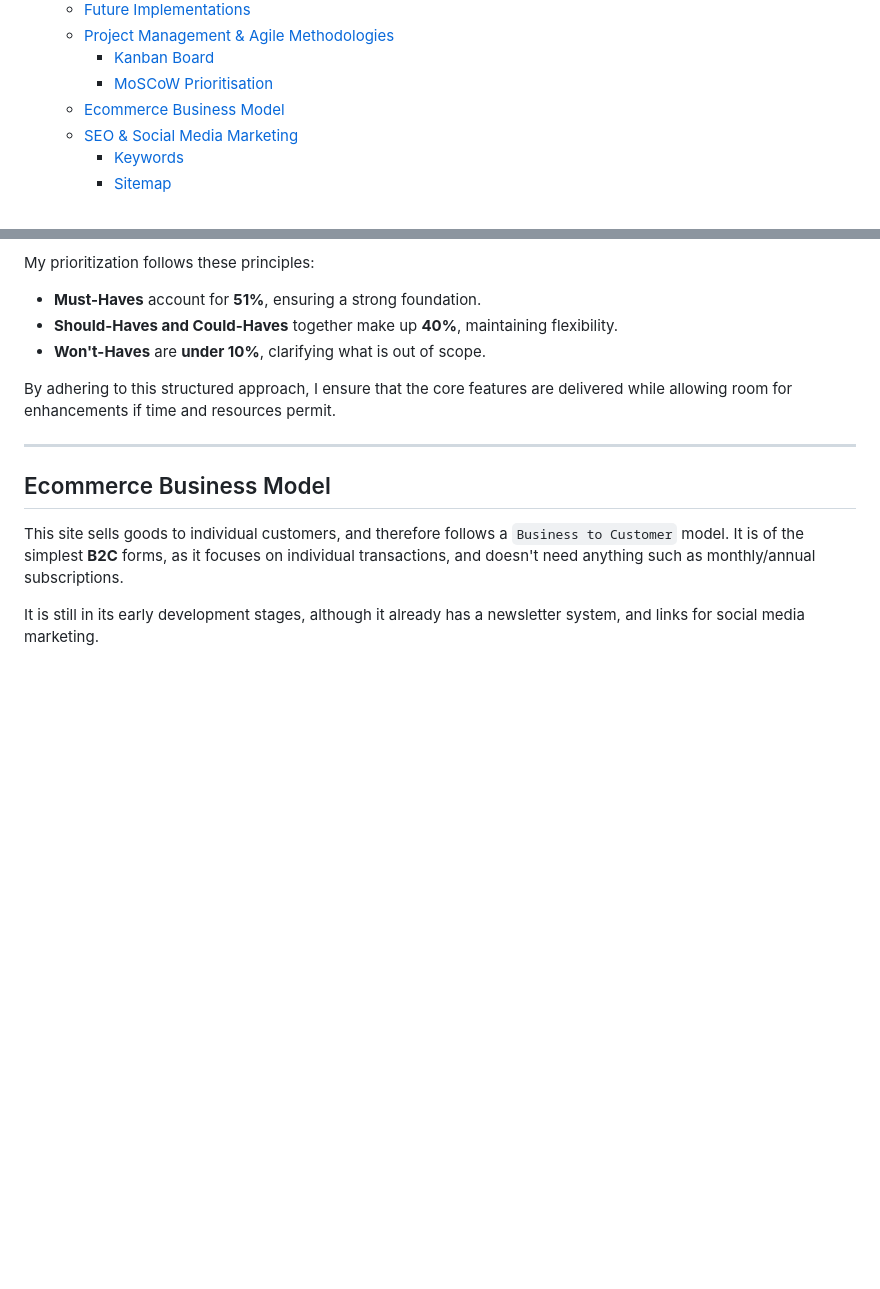
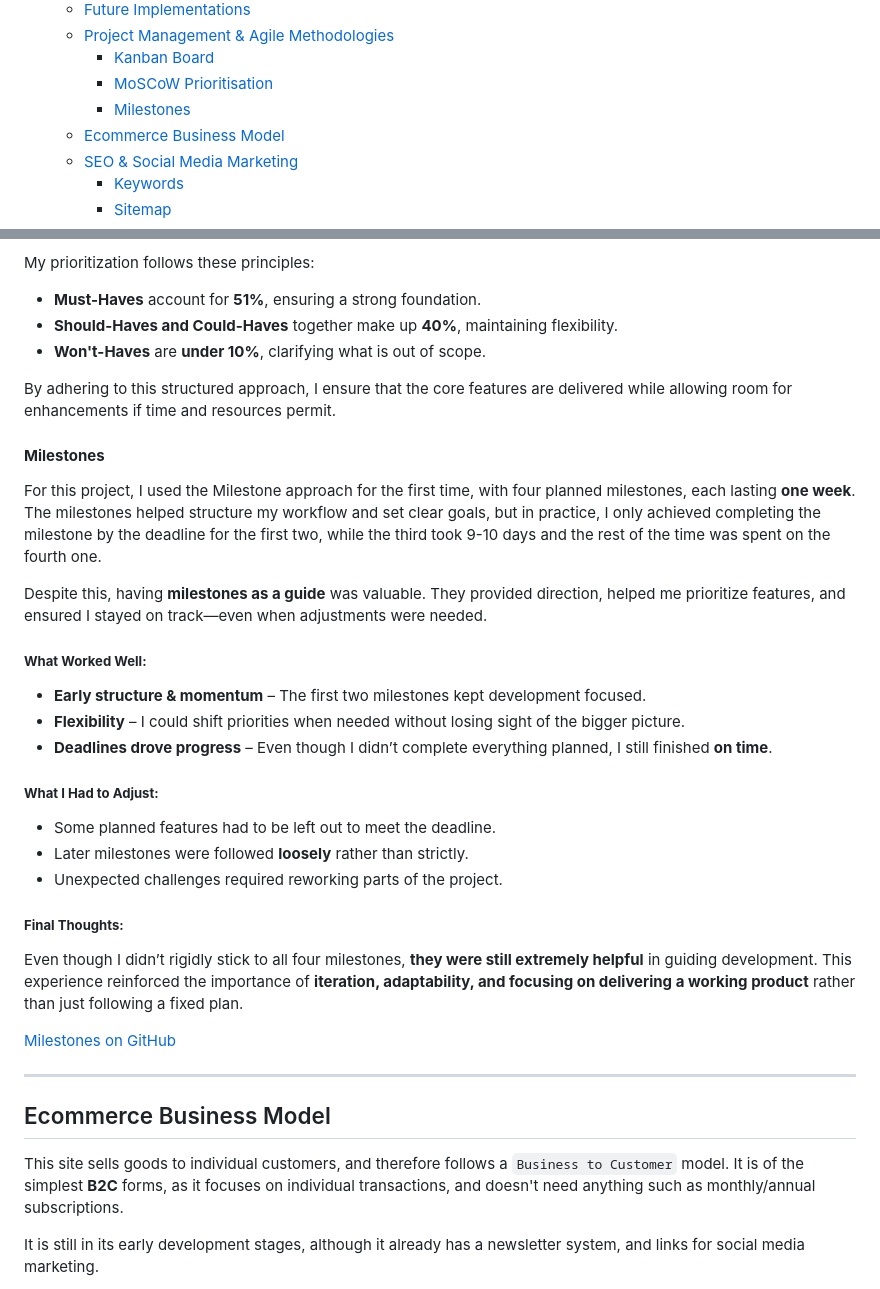
Before and after one commit to EJFleet/pp5-flour-and-ferment, a Markdown page: README.md, 2 parts joined by grey strips. Drawn GitHub-style; blank space fills up the shorter version.

Commit message:
Add Milestones section to README.md

```diff
--- a/README.md
+++ b/README.md
@@ -52,6 +52,7 @@ For the details of all testing carried out, please go to [TESTING.MD](docs/testi
   - [Project Management & Agile Methodologies](#project-management--agile-methodologies)
     - [Kanban Board](#kanban-board)
     - [MoSCoW Prioritisation](#moscow-prioritisation)
+    - [Milestones](#milestones)
   - [Ecommerce Business Model](#ecommerce-business-model)
   - [SEO & Social Media Marketing](#seo--social-media-marketing)
     - [Keywords](#keywords)
@@ -1032,6 +1033,28 @@ My prioritization follows these principles:
 
 By adhering to this structured approach, I ensure that the core features are delivered while allowing room for enhancements if time and resources permit.
 
+
+#### **Milestones**
+
+For this project, I used the Milestone approach for the first time, with four planned milestones, each lasting **one week**. The milestones helped structure my workflow and set clear goals, but in practice, I only achieved completing the milestone by the deadline for the first two, while the third took 9-10 days and the rest of the time was spent on the fourth one.
+
+Despite this, having **milestones as a guide** was valuable. They provided direction, helped me prioritize features, and ensured I stayed on track—even when adjustments were needed.
+
+##### **What Worked Well:**
+- **Early structure & momentum** – The first two milestones kept development focused.
+- **Flexibility** – I could shift priorities when needed without losing sight of the bigger picture.
+- **Deadlines drove progress** – Even though I didn’t complete everything planned, I still finished **on time**.
+
+##### **What I Had to Adjust:**
+- Some planned features had to be left out to meet the deadline.
+- Later milestones were followed **loosely** rather than strictly.
+- Unexpected challenges required reworking parts of the project.
+
+##### **Final Thoughts:**
+Even though I didn’t rigidly stick to all four milestones, **they were still extremely helpful** in guiding development. This experience reinforced the importance of **iteration, adaptability, and focusing on delivering a working product** rather than just following a fixed plan.
+
+[Milestones on GitHub](https://github.com/EJFleet/pp5-flour-and-ferment/milestones?state=closed)
+
 ---
 
 ## Ecommerce Business Model
```
